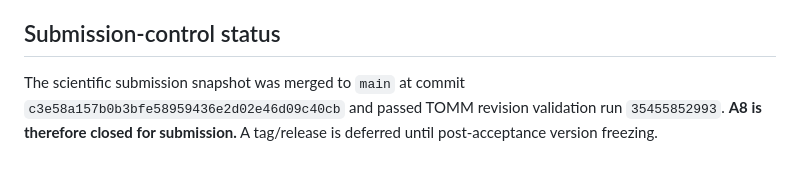
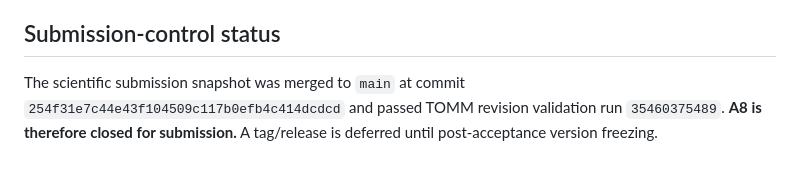
Before and after one commit to EkodeckStephane/NARCIS, a Markdown page: FINAL_EXPERIMENTAL_REPORT.md, the part around the change. Rendered like a GitHub page.

Commit message:
Gate10: update experimental-report snapshot

```diff
--- a/FINAL_EXPERIMENTAL_REPORT.md
+++ b/FINAL_EXPERIMENTAL_REPORT.md
@@ -87,4 +87,4 @@ Guo--Ping and ARCIS are positioned through their native quantitative regimes and
 A later retraining under a different runtime produced non-identical checkpoint bytes and is therefore classified as a diagnostic rather than as a replacement lineage.
 
 ## Submission-control status
-The scientific submission snapshot was merged to `main` at commit `c3e58a157b0b3bfe58959436e2d02e46d09c40cb` and passed TOMM revision validation run `35455852993`. **A8 is therefore closed for submission.** A tag/release is deferred until post-acceptance version freezing.
+The scientific submission snapshot was merged to `main` at commit `254f31e7c44e43f104509c117b0efb4c414dcdcd` and passed TOMM revision validation run `35460375489`. **A8 is therefore closed for submission.** A tag/release is deferred until post-acceptance version freezing.
```
